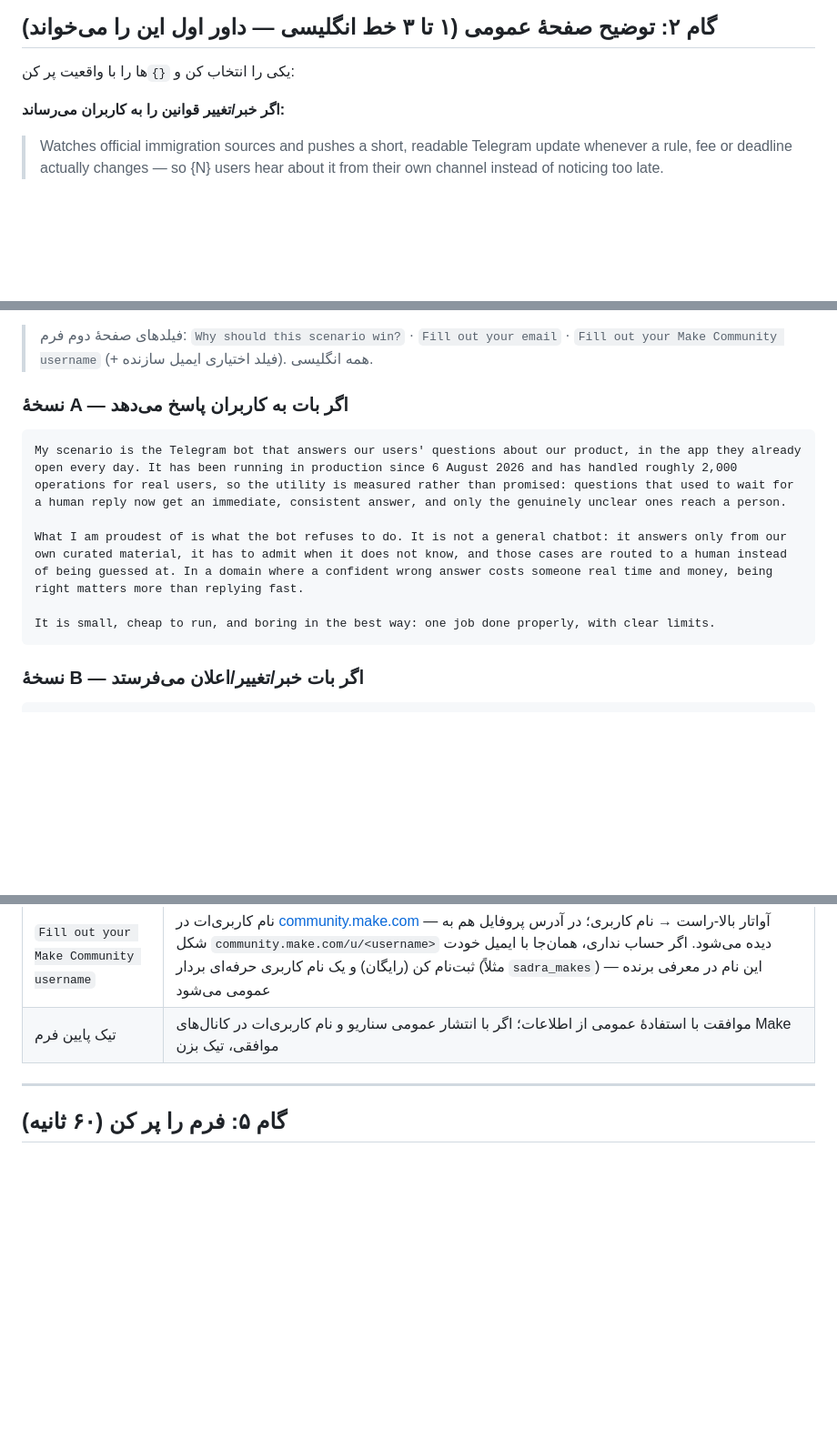
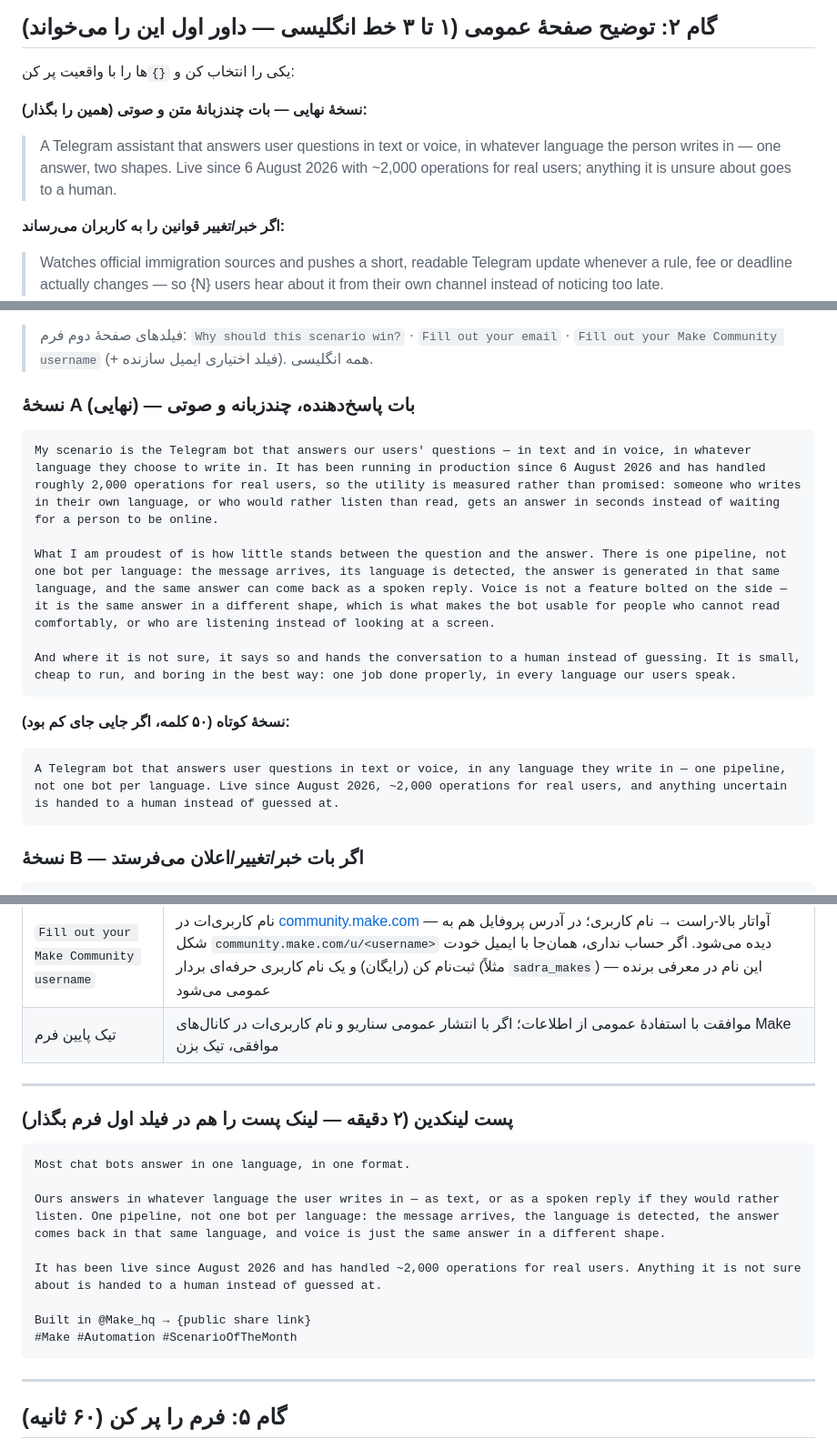
Before and after one commit to zehnyarai/Zehnyar, a Markdown page: docs/community/make-form-answers.md, 3 parts joined by grey strips. Shown at 91% size. Rendered like a GitHub page; blank space fills up the shorter version.

Commit message:
docs(community): tailor submission copy to the multilingual text+voice Telegram bot
Co-authored-by: arena-agent <297053741+arena-agent@users.noreply.github.com>

````diff
--- a/docs/community/make-form-answers.md
+++ b/docs/community/make-form-answers.md
@@ -29,6 +29,9 @@
 ## گام ۲: توضیح صفحهٔ عمومی (۱ تا ۳ خط انگلیسی — داور اول این را می‌خواند)
 
 یکی را انتخاب کن و `{}`ها را با واقعیت پر کن:
+
+**نسخهٔ نهایی — بات چندزبانهٔ متن و صوتی (همین را بگذار):**
+> A Telegram assistant that answers user questions in text or voice, in whatever language the person writes in — one answer, two shapes. Live since 6 August 2026 with ~2,000 operations for real users; anything it is unsure about goes to a human.
 
 **اگر خبر/تغییر قوانین را به کاربران می‌رساند:**
 > Watches official immigration sources and pushes a short, readable Telegram update whenever a rule, fee or deadline actually changes — so {N} users hear about it from their own channel instead of noticing too late.
@@ -88,14 +91,20 @@
 
 > فیلدهای صفحهٔ دوم فرم: `Why should this scenario win?` · `Fill out your email` · `Fill out your Make Community username` (+ فیلد اختیاری ایمیل سازنده). همه انگلیسی.
 
-### نسخهٔ A — اگر بات به کاربران پاسخ می‌دهد
+### نسخهٔ A (نهایی) — بات پاسخ‌دهنده، چندزبانه و صوتی
 
 ```
-My scenario is the Telegram bot that answers our users' questions about our product, in the app they already open every day. It has been running in production since 6 August 2026 and has handled roughly 2,000 operations for real users, so the utility is measured rather than promised: questions that used to wait for a human reply now get an immediate, consistent answer, and only the genuinely unclear ones reach a person.
+My scenario is the Telegram bot that answers our users' questions — in text and in voice, in whatever language they choose to write in. It has been running in production since 6 August 2026 and has handled roughly 2,000 operations for real users, so the utility is measured rather than promised: someone who writes in their own language, or who would rather listen than read, gets an answer in seconds instead of waiting for a person to be online.
 
-What I am proudest of is what the bot refuses to do. It is not a general chatbot: it answers only from our own curated material, it has to admit when it does not know, and those cases are routed to a human instead of being guessed at. In a domain where a confident wrong answer costs someone real time and money, being right matters more than replying fast.
+What I am proudest of is how little stands between the question and the answer. There is one pipeline, not one bot per language: the message arrives, its language is detected, the answer is generated in that same language, and the same answer can come back as a spoken reply. Voice is not a feature bolted on the side — it is the same answer in a different shape, which is what makes the bot usable for people who cannot read comfortably, or who are listening instead of looking at a screen.
 
-It is small, cheap to run, and boring in the best way: one job done properly, with clear limits.
+And where it is not sure, it says so and hands the conversation to a human instead of guessing. It is small, cheap to run, and boring in the best way: one job done properly, in every language our users speak.
+```
+
+**نسخهٔ کوتاه (۵۰ کلمه، اگر جایی جای کم بود):**
+
+```
+A Telegram bot that answers user questions in text or voice, in any language they write in — one pipeline, not one bot per language. Live since August 2026, ~2,000 operations for real users, and anything uncertain is handed to a human instead of guessed at.
 ```
 
 ### نسخهٔ B — اگر بات خبر/تغییر/اعلان می‌فرستد
@@ -126,6 +135,21 @@ It is small, cheap to run, and boring in the best way: one job done properly, wi
 | `Fill out the Creator's email` | **خالی** (خودت سازنده‌ای) |
 | `Fill out your Make Community username` | نام کاربری‌ات در [community.make.com](https://community.make.com) — آواتار بالا-راست → نام کاربری؛ در آدرس پروفایل هم به شکل `community.make.com/u/<username>` دیده می‌شود. اگر حساب نداری، همان‌جا با ایمیل خودت ثبت‌نام کن (رایگان) و یک نام کاربری حرفه‌ای بردار (مثلاً `sadra_makes`) — این نام در معرفی برنده عمومی می‌شود |
 | تیک پایین فرم | موافقت با استفادهٔ عمومی از اطلاعات؛ اگر با انتشار عمومی سناریو و نام کاربری‌ات در کانال‌های Make موافقی، تیک بزن |
+
+---
+
+### پست لینکدین (۲ دقیقه — لینک پست را هم در فیلد اول فرم بگذار)
+
+```
+Most chat bots answer in one language, in one format.
+
+Ours answers in whatever language the user writes in — as text, or as a spoken reply if they would rather listen. One pipeline, not one bot per language: the message arrives, the language is detected, the answer comes back in that same language, and voice is just the same answer in a different shape.
+
+It has been live since August 2026 and has handled ~2,000 operations for real users. Anything it is not sure about is handed to a human instead of guessed at.
+
+Built in @Make_hq → {public share link}
+#Make #Automation #ScenarioOfTheMonth
+```
 
 ---
 
````
